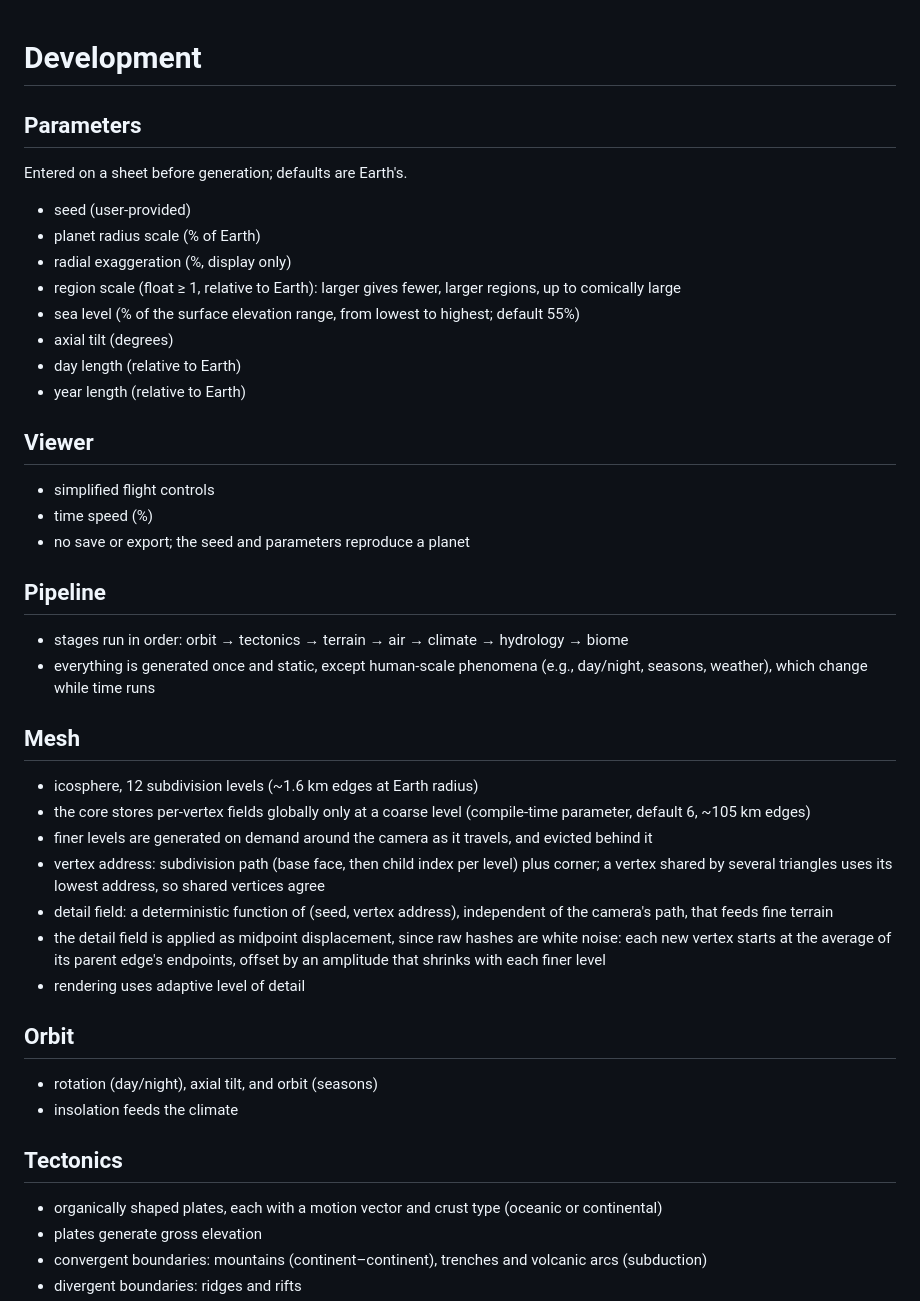
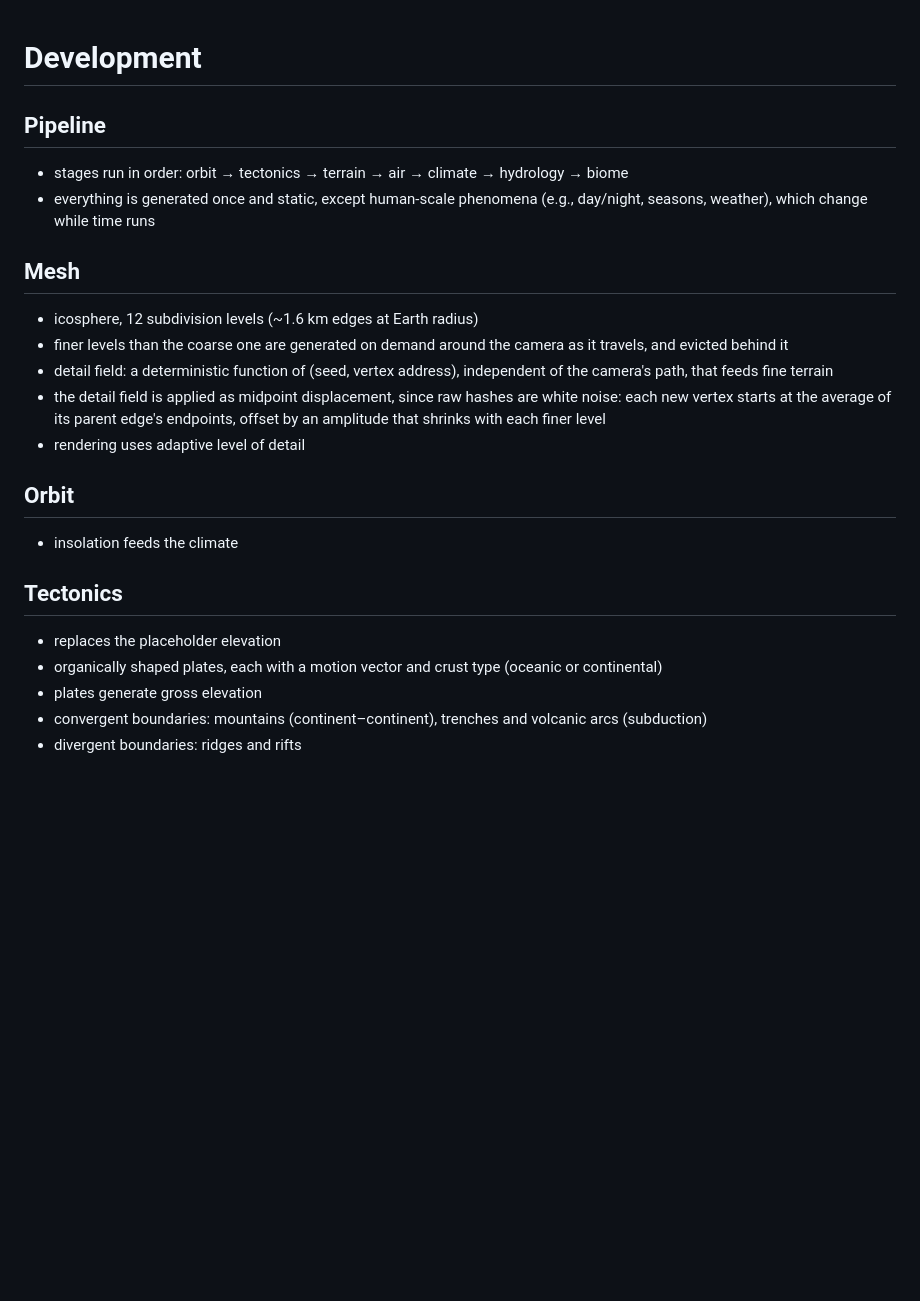
Before and after one commit to idiomatic/Planet, a Markdown page: DEVELOPMENT.md, the part around the change. Rendered like a GitHub page; blank space fills up the shorter version.

```diff
--- a/DEVELOPMENT.md
+++ b/DEVELOPMENT.md
@@ -1,23 +1,4 @@
 # Development
-
-## Parameters
-
-Entered on a sheet before generation; defaults are Earth's.
-
-* seed (user-provided)
-* planet radius scale (% of Earth)
-* radial exaggeration (%, display only)
-* region scale (float ≥ 1, relative to Earth): larger gives fewer, larger regions, up to comically large
-* sea level (% of the surface elevation range, from lowest to highest; default 55%)
-* axial tilt (degrees)
-* day length (relative to Earth)
-* year length (relative to Earth)
-
-## Viewer
-
-* simplified flight controls
-* time speed (%)
-* no save or export; the seed and parameters reproduce a planet
 
 ## Pipeline
 
@@ -27,20 +8,18 @@ Entered on a sheet before generation; defaults are Earth's.
 ## Mesh
 
 * icosphere, 12 subdivision levels (~1.6 km edges at Earth radius)
-* the core stores per-vertex fields globally only at a coarse level (compile-time parameter, default 6, ~105 km edges)
-* finer levels are generated on demand around the camera as it travels, and evicted behind it
-* vertex address: subdivision path (base face, then child index per level) plus corner; a vertex shared by several triangles uses its lowest address, so shared vertices agree
+* finer levels than the coarse one are generated on demand around the camera as it travels, and evicted behind it
 * detail field: a deterministic function of (seed, vertex address), independent of the camera's path, that feeds fine terrain
 * the detail field is applied as midpoint displacement, since raw hashes are white noise: each new vertex starts at the average of its parent edge's endpoints, offset by an amplitude that shrinks with each finer level
 * rendering uses adaptive level of detail
 
 ## Orbit
 
-* rotation (day/night), axial tilt, and orbit (seasons)
 * insolation feeds the climate
 
 ## Tectonics
 
+* replaces the placeholder elevation
 * organically shaped plates, each with a motion vector and crust type (oceanic or continental)
 * plates generate gross elevation
 * convergent boundaries: mountains (continent–continent), trenches and volcanic arcs (subduction)
```
Also changed, not shown: AGENTS.md (+55 -1 lines), README.md (+41 -0 lines), docs/perihelion.png (added), 15 other files.
